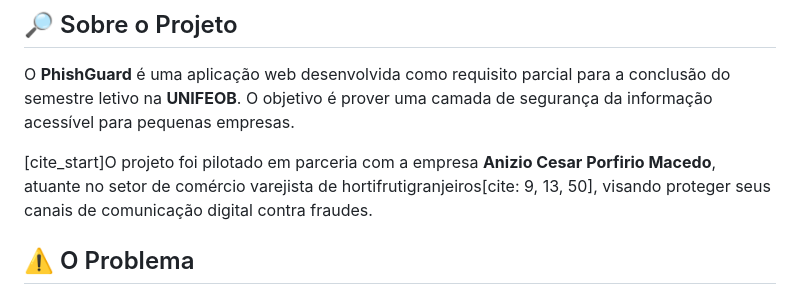
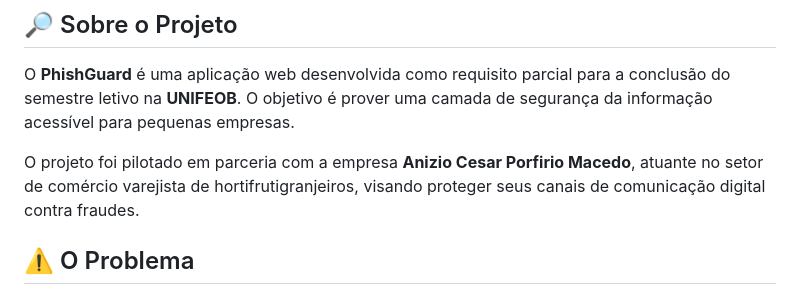
Before and after one commit to JonathanMacedo/projeto_email_unifeob, a Markdown page: README.md, the part around the change. Drawn GitHub-style.

Commit message:
Clean up project description in README.md
Removed citation markers from project description.

```diff
--- a/README.md
+++ b/README.md
@@ -23,7 +23,7 @@
 
 O **PhishGuard** é uma aplicação web desenvolvida como requisito parcial para a conclusão do semestre letivo na **UNIFEOB**. O objetivo é prover uma camada de segurança da informação acessível para pequenas empresas.
 
-[cite_start]O projeto foi pilotado em parceria com a empresa **Anizio Cesar Porfirio Macedo**, atuante no setor de comércio varejista de hortifrutigranjeiros[cite: 9, 13, 50], visando proteger seus canais de comunicação digital contra fraudes.
+O projeto foi pilotado em parceria com a empresa **Anizio Cesar Porfirio Macedo**, atuante no setor de comércio varejista de hortifrutigranjeiros, visando proteger seus canais de comunicação digital contra fraudes.
 
 ## ⚠️ O Problema
 
```
